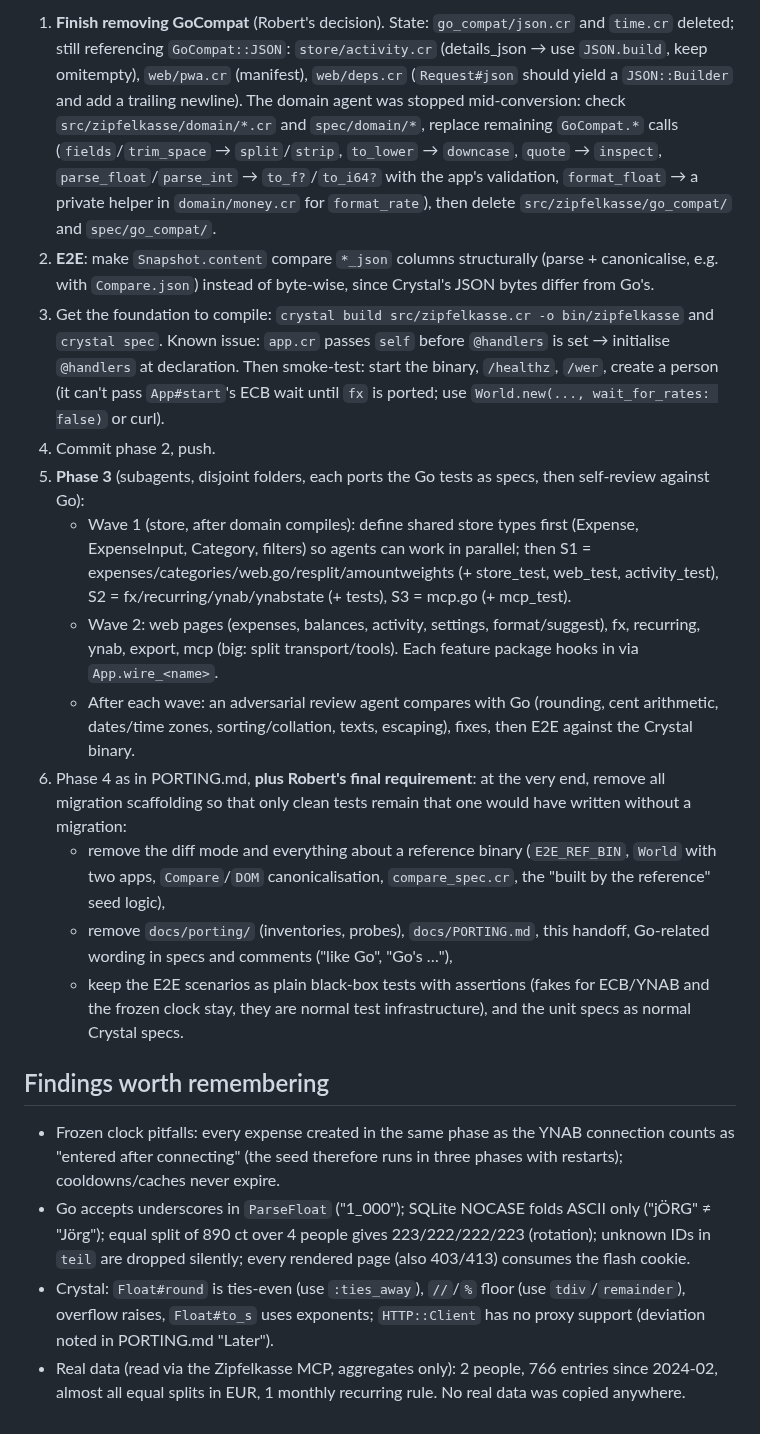
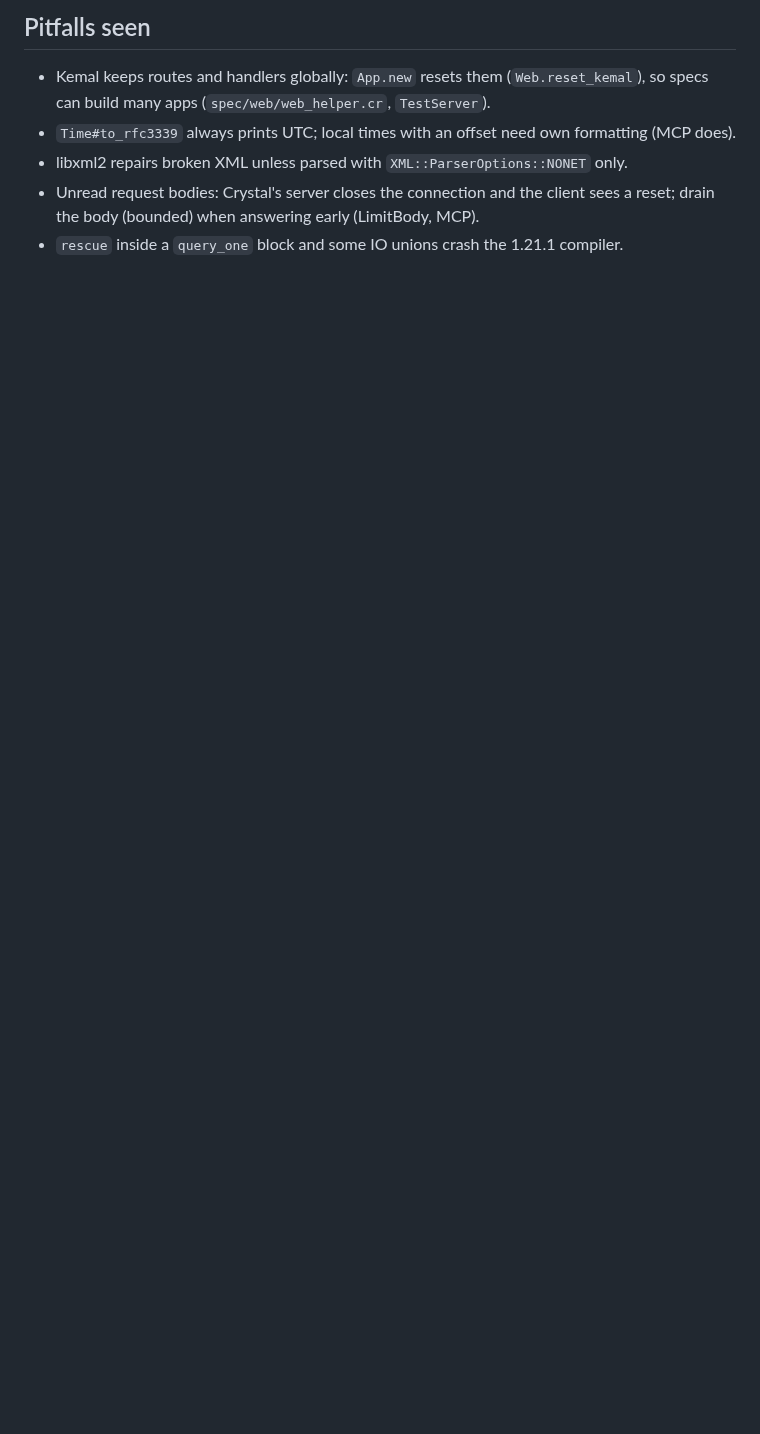
Before and after one commit to shostakovich/zipfelkasse, a Markdown page: docs/HANDOFF.md, the part around one of its changes. Drawn GitHub-style; blank space fills up the shorter version.

```diff
--- a/docs/HANDOFF.md
+++ b/docs/HANDOFF.md
@@ -77,43 +61,10 @@ Delete this file at the end of the port.
 
-1. **Finish removing GoCompat** (Robert's decision). State: `go_compat/json.cr` and `time.cr` deleted; still
-   referencing `GoCompat::JSON`: `store/activity.cr` (details_json → use `JSON.build`, keep omitempty), `web/pwa.cr`
-   (manifest), `web/deps.cr` (`Request#json` should yield a `JSON::Builder` and add a trailing newline).
-   The domain agent was stopped mid-conversion: check `src/zipfelkasse/domain/*.cr` and `spec/domain/*`, replace
-   remaining `GoCompat.*` calls (`fields`/`trim_space` → `split`/`strip`, `to_lower` → `downcase`, `quote` →
-   `inspect`, `parse_float`/`parse_int` → `to_f?`/`to_i64?` with the app's validation, `format_float` → a private
-   helper in `domain/money.cr` for `format_rate`), then delete `src/zipfelkasse/go_compat/` and `spec/go_compat/`.
-2. **E2E**: make `Snapshot.content` compare `*_json` columns structurally (parse + canonicalise, e.g. with
-   `Compare.json`) instead of byte-wise, since Crystal's JSON bytes differ from Go's.
-3. Get the foundation to compile: `crystal build src/zipfelkasse.cr -o bin/zipfelkasse` and `crystal spec`.
-   Known issue: `app.cr` passes `self` before `@handlers` is set → initialise `@handlers` at declaration.
-   Then smoke-test: start the binary, `/healthz`, `/wer`, create a person (it can't pass `App#start`'s ECB wait until
-   `fx` is ported; use `World.new(..., wait_for_rates: false)` or curl).
-4. Commit phase 2, push.
-5. **Phase 3** (subagents, disjoint folders, each ports the Go tests as specs, then self-review against Go):
-   - Wave 1 (store, after domain compiles): define shared store types first (Expense, ExpenseInput, Category, filters)
-     so agents can work in parallel; then S1 = expenses/categories/web.go/resplit/amountweights (+ store_test,
-     web_test, activity_test), S2 = fx/recurring/ynab/ynabstate (+ tests), S3 = mcp.go (+ mcp_test).
-   - Wave 2: web pages (expenses, balances, activity, settings, format/suggest), fx, recurring, ynab, export, mcp
-     (big: split transport/tools). Each feature package hooks in via `App.wire_<name>`.
-   - After each wave: an adversarial review agent compares with Go (rounding, cent arithmetic, dates/time zones,
-     sorting/collation, texts, escaping), fixes, then E2E against the Crystal binary.
-6. Phase 4 as in PORTING.md, **plus Robert's final requirement**: at the very end, remove all migration
-   scaffolding so that only clean tests remain that one would have written without a migration:
-   - remove the diff mode and everything about a reference binary (`E2E_REF_BIN`, `World` with two apps,
-     `Compare`/`DOM` canonicalisation, `compare_spec.cr`, the "built by the reference" seed logic),
-   - remove `docs/porting/` (inventories, probes), `docs/PORTING.md`, this handoff, Go-related wording in specs
-     and comments ("like Go", "Go's …"),
-   - keep the E2E scenarios as plain black-box tests with assertions (fakes for ECB/YNAB and the frozen clock
-     stay, they are normal test infrastructure), and the unit specs as normal Crystal specs.
+## Pitfalls seen
 
-## Findings worth remembering
-
-- Frozen clock pitfalls: every expense created in the same phase as the YNAB connection counts as "entered after
-  connecting" (the seed therefore runs in three phases with restarts); cooldowns/caches never expire.
-- Go accepts underscores in `ParseFloat` ("1_000"); SQLite NOCASE folds ASCII only ("jÖRG" ≠ "Jörg"); equal split
-  of 890 ct over 4 people gives 223/222/222/223 (rotation); unknown IDs in `teil` are dropped silently; every
-  rendered page (also 403/413) consumes the flash cookie.
-- Crystal: `Float#round` is ties-even (use `:ties_away`), `//`/`%` floor (use `tdiv`/`remainder`), overflow raises,
-  `Float#to_s` uses exponents; `HTTP::Client` has no proxy support (deviation noted in PORTING.md "Later").
-- Real data (read via the Zipfelkasse MCP, aggregates only): 2 people, 766 entries since 2024-02, almost all equal
-  splits in EUR, 1 monthly recurring rule. No real data was copied anywhere.
+- Kemal keeps routes and handlers globally: `App.new` resets them (`Web.reset_kemal`), so specs can build
+  many apps (`spec/web/web_helper.cr`, `TestServer`).
+- `Time#to_rfc3339` always prints UTC; local times with an offset need own formatting (MCP does).
+- libxml2 repairs broken XML unless parsed with `XML::ParserOptions::NONET` only.
+- Unread request bodies: Crystal's server closes the connection and the client sees a reset; drain the
+  body (bounded) when answering early (LimitBody, MCP).
+- `rescue` inside a `query_one` block and some IO unions crash the 1.21.1 compiler.
```
Also changed, not shown: other parts of docs/HANDOFF.md (+50 -66 lines).
